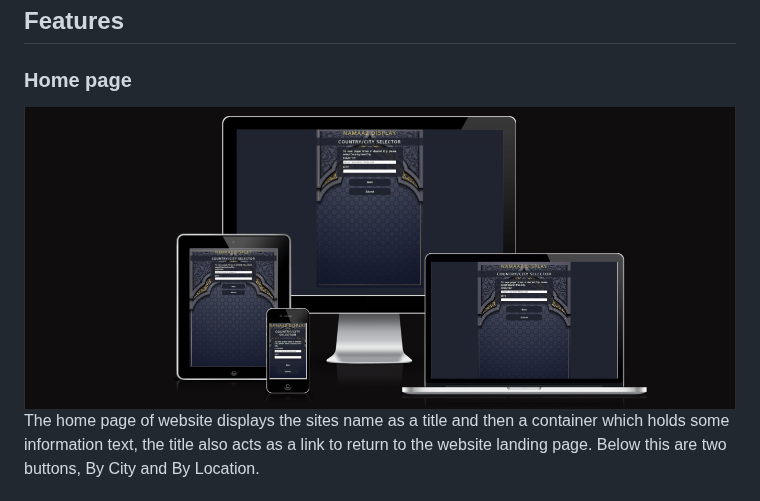
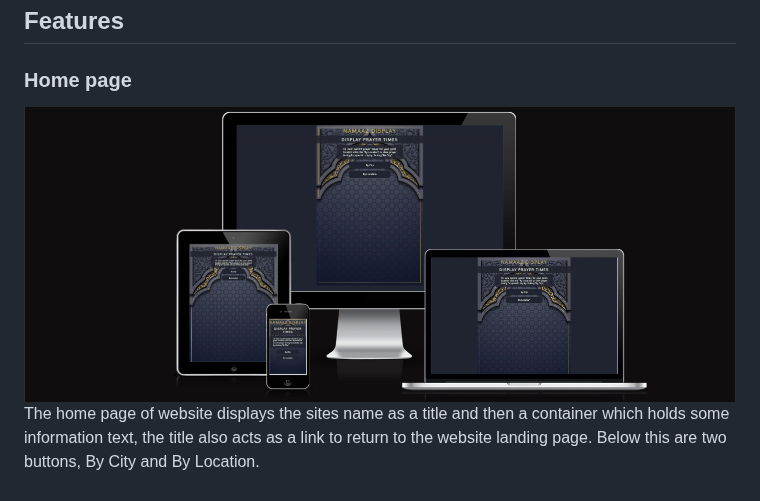
Before and after one commit to Hussain-Naik/PP2-Namaaz-Display, a Markdown page: README.md, the part around one of its changes. Drawn GitHub-style.

Commit message:
Fix features image

```diff
--- a/README.md
+++ b/README.md
@@ -69,7 +69,7 @@ The [Namaaz Display](https://hussain-naik.github.io/PP2-Namaaz-Display/) website
 ## Features
 
 ### Home page
-![Home Page](documentation/responsive-city-display.png)
+![Home Page](documentation/responsive-display.png)
 The home page of website displays the sites name as a title and then a container which holds some information text, the title also acts as a link to return to the website landing page. Below this are two buttons, By City and By Location.
 ### City Selector page
 ![Form](documentation/responsive-city-display.png)
```
Also changed, not shown: other parts of README.md (+1 -0 lines).
